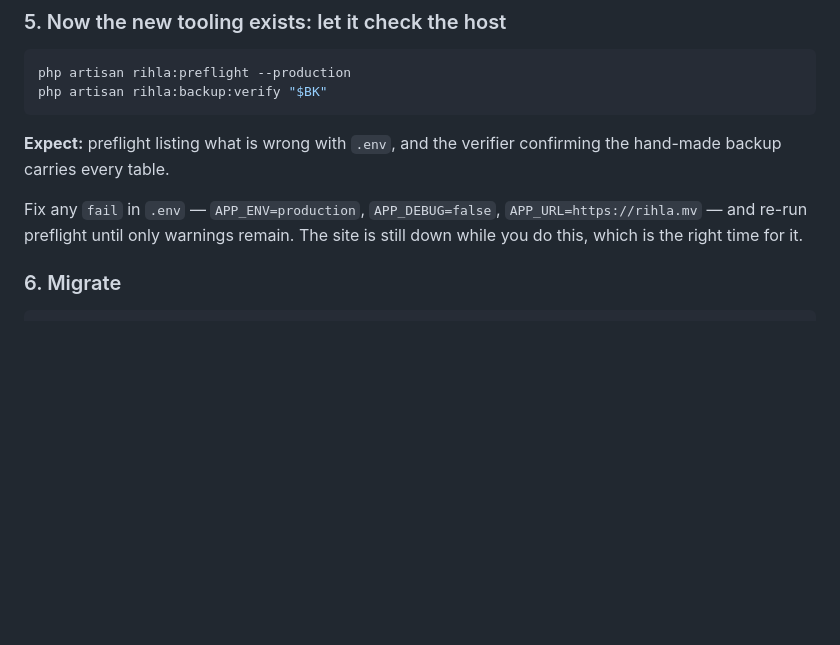
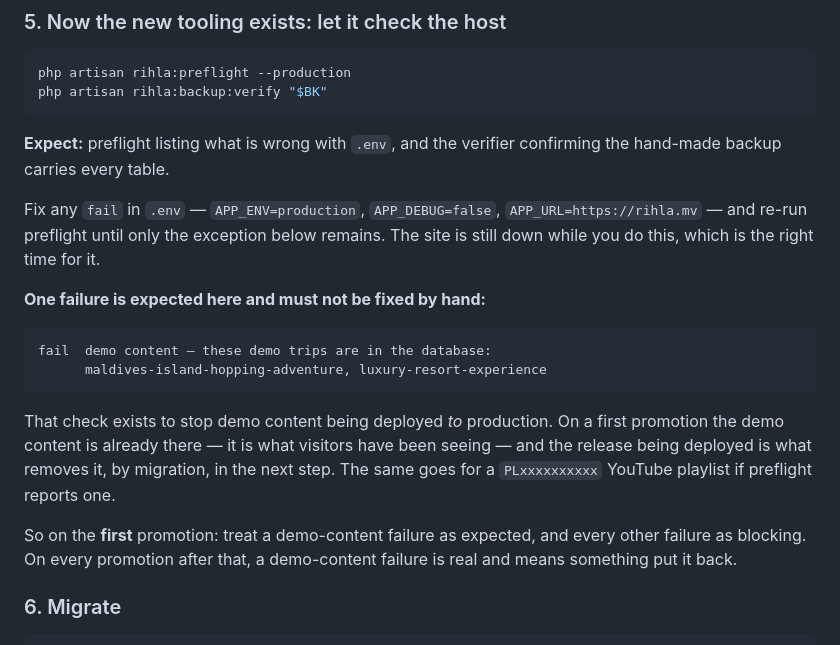
Before and after one commit to ampilarey/rihla, a Markdown page: docs/PRODUCTION_PROMOTION.md, the part around the change. GitHub-like rendering; blank space fills up the shorter version.

Commit message:
Say which preflight failure is expected on a first promotion
Preflight fails on demo content, and the three slugs it looks for are exactly
the three the release removes by migration. On a first promotion that failure
fires at the step before the migration that fixes it, so anyone following the
procedure would stop at a gate whose key is in the next step.

The check is right — its job is to stop demo content being deployed *to*
production. On a first promotion the demo content is already live; it is what
visitors have been seeing. So the note says: on the first promotion treat a
demo-content failure as expected and everything else as blocking, and on every
promotion after that treat it as real, because something put it back.

Co-Authored-By: Claude Opus 5 <noreply@anthropic.com>
Claude-Session: https://claude.ai/code/session_01JoZgPLctB4zL5fwYVW7GBf

````diff
--- a/docs/PRODUCTION_PROMOTION.md
+++ b/docs/PRODUCTION_PROMOTION.md
@@ -169,8 +169,26 @@ php artisan rihla:backup:verify "$BK"
 confirming the hand-made backup carries every table.
 
 Fix any `fail` in `.env` — `APP_ENV=production`, `APP_DEBUG=false`,
-`APP_URL=https://rihla.mv` — and re-run preflight until only warnings remain.
-The site is still down while you do this, which is the right time for it.
+`APP_URL=https://rihla.mv` — and re-run preflight until only the exception
+below remains. The site is still down while you do this, which is the right
+time for it.
+
+**One failure is expected here and must not be fixed by hand:**
+
+```
+fail  demo content — these demo trips are in the database:
+      maldives-island-hopping-adventure, luxury-resort-experience
+```
+
+That check exists to stop demo content being deployed *to* production. On a
+first promotion the demo content is already there — it is what visitors have
+been seeing — and the release being deployed is what removes it, by migration,
+in the next step. The same goes for a `PLxxxxxxxxxx` YouTube playlist if
+preflight reports one.
+
+So on the **first** promotion: treat a demo-content failure as expected, and
+every other failure as blocking. On every promotion after that, a demo-content
+failure is real and means something put it back.
 
 ### 6. Migrate
 
````
